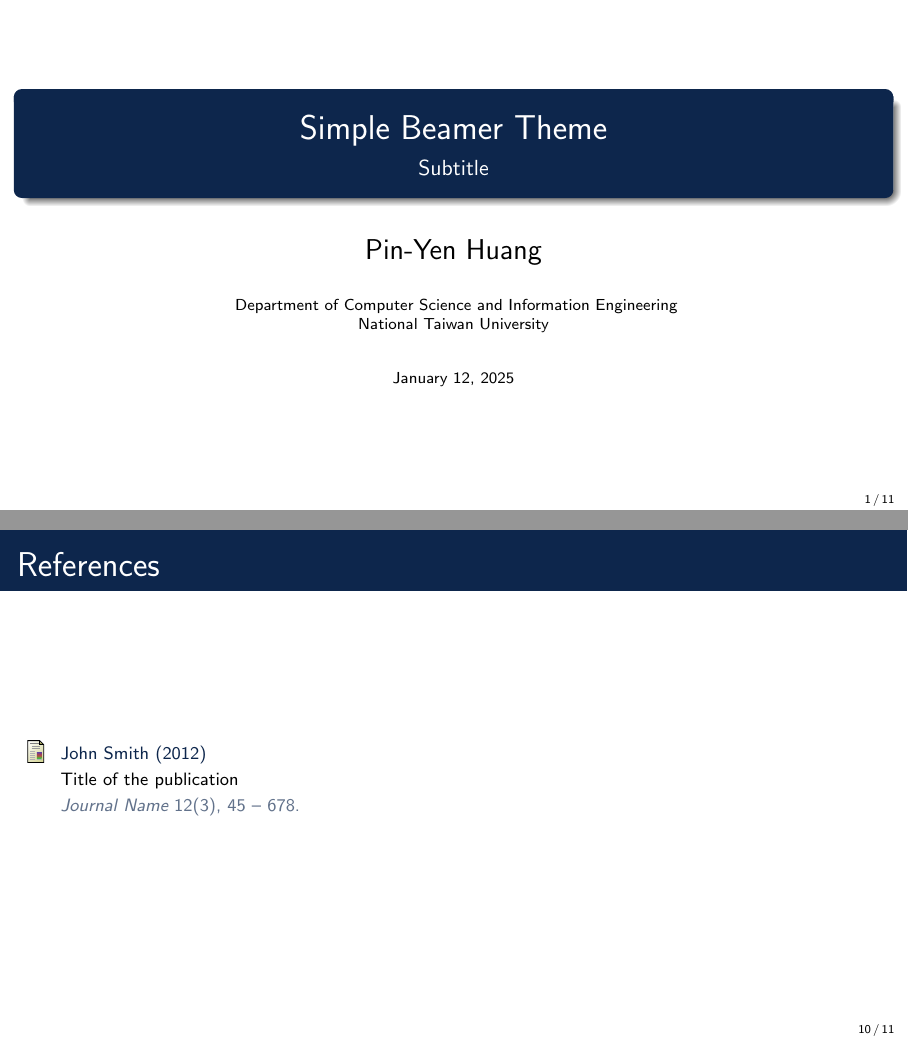
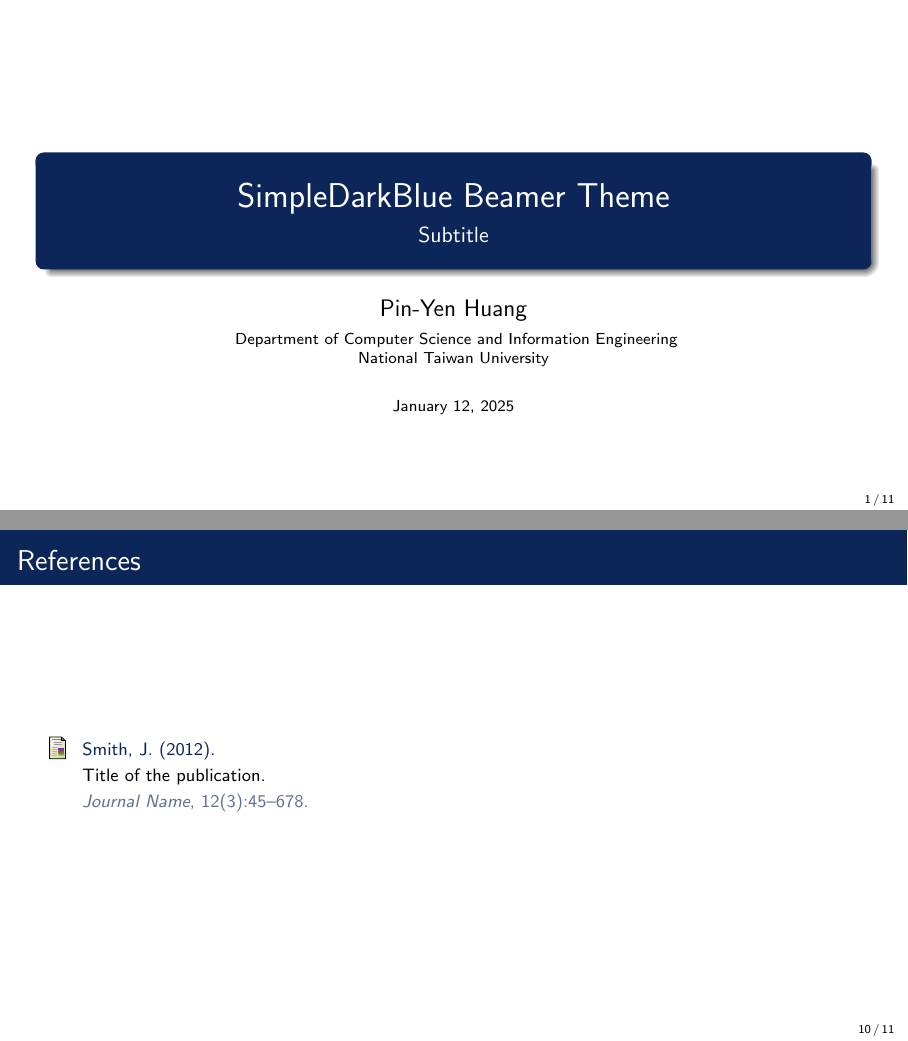
Before and after one commit to PM25/SimpleDarkBlue-BeamerTheme, LaTeX slides (sample.tex, which reads beamercolorthemeSimpleDarkBlue.sty, beamerfontthemeSimpleDarkBlue.sty, beamerinnerthemeSimpleDarkBlue.sty): pages 1 and 10 of 11, joined at a grey line. Compiled offline with pdfLaTeX.

Commit message:
[update] refactor code & adjust styles.

```diff
--- a/beamercolorthemeSimpleDarkBlue.sty
+++ b/beamercolorthemeSimpleDarkBlue.sty
@@ -1,23 +1,39 @@
-\definecolor{InvisibleRed}{rgb}{0.92, 0.9, 0.9}
-\definecolor{InvisibleGreen}{rgb}{0.9, 0.92, 0.9}
-\definecolor{InvisibleBlue}{rgb}{0.9, 0.9, 0.92}
+%-------------------------------------------------------------
+%  Package: beamertheme-SimpleDarkBlue
+%  Author: Pin-Yen Huang (pyhuang97@gmail.com)
+%  Version: 1.1, 2025-01-12
+%  Link: https://github.com/pm25/SimpleDarkBlue-BeamerTheme
+%  This is free and unencumbered software released into the
+%  public domain; see <http://unlicense.org> for details.
+%-------------------------------------------------------------
 
-\definecolor{LightBlue}{rgb}{0.4, 0.55, 0.65}
+%--------------------------------------
+%  Color Settings
+%--------------------------------------
 
-\definecolor{MediumRed}{rgb}{0.92549, 0.34509, 0.34509}
-\definecolor{MediumGreen}{rgb}{0.36862, 0.66666, 0.65882}
-\definecolor{MediumBlue}{rgb}{0.01176, 0.31372, 0.43529}
+% define custom colors
+\definecolor{MutedRed}{rgb}{0.97, 0.92, 0.92}
+\definecolor{MutedGreen}{rgb}{0.92, 0.97, 0.92}
+\definecolor{MutedBlue}{rgb}{0.92, 0.92, 0.97}
+\definecolor{MutedBlack}{rgb}{0.95, 0.95, 0.95}
 
-\definecolor{DarkBlue}{rgb}{0.05, 0.15, 0.3}
+\definecolor{MediumRed}{rgb}{0.925, 0.345, 0.345}
+\definecolor{MediumGreen}{rgb}{0.37, 0.7, 0.66}
+\definecolor{MediumBlue}{rgb}{0.015, 0.315, 0.45}
+\definecolor{MediumBlack}{rgb}{0.219, 0.259, 0.349}
 
+\definecolor{DarkBlue}{rgb}{0.05, 0.15, 0.35}
+
+% set beamer color themes
 \usecolortheme[named=DarkBlue]{structure}
 
-\setbeamercolor{palette primary}{bg=DarkBlue,fg=white}
-\setbeamercolor{palette secondary}{bg=MediumBlue,fg=white}
-\setbeamercolor{palette tertiary}{bg=LightBlue,fg=white}
-\setbeamercolor{block title}{bg=MediumBlue}
-\setbeamercolor{block body}{bg=InvisibleBlue}
-\setbeamercolor{block title example}{bg=MediumGreen}
-\setbeamercolor{block body example}{bg=InvisibleGreen}
-\setbeamercolor{block title alerted}{bg=MediumRed}
-\setbeamercolor{block body alerted}{bg=InvisibleRed}
+% customize colors for elements
+\setbeamercolor{title}{bg=DarkBlue,fg=white}
+\setbeamercolor{frametitle}{bg=DarkBlue,fg=white}
+
+\setbeamercolor{block title}{fg=white,bg=MediumBlue}
+\setbeamercolor{block body}{fg=black,bg=MutedBlue}
+\setbeamercolor{block title example}{fg=white,bg=MediumGreen}
+\setbeamercolor{block body example}{fg=black,bg=MutedGreen}
+\setbeamercolor{block title alerted}{fg=white,bg=MediumRed}
+\setbeamercolor{block body alerted}{fg=black,bg=MutedRed}
--- a/beamerfontthemeSimpleDarkBlue.sty
+++ b/beamerfontthemeSimpleDarkBlue.sty
@@ -1,6 +1,15 @@
-\mode<presentation>
+%-------------------------------------------------------------
+%  Package: beamertheme-SimpleDarkBlue
+%  Author: Pin-Yen Huang (pyhuang97@gmail.com)
+%  Version: 1.1, 2025-01-12
+%  Link: https://github.com/pm25/SimpleDarkBlue-BeamerTheme
+%  This is free and unencumbered software released into the
+%  public domain; see <http://unlicense.org> for details.
+%-------------------------------------------------------------
 
-%%%%%%%%%%%% fonts
+%--------------------------------------
+%  Font Settings
+%--------------------------------------
 
 \setbeamerfont{structure}{family=\sffamily,series=\mdseries}
 
@@ -8,19 +17,16 @@
 \setbeamerfont{subtitle}{size=\normalsize,parent=title}
 
 \setbeamerfont{date}{size=\scriptsize,series=\mdseries,parent=structure}
-\setbeamerfont{author}{size=\Large,series=\mdseries,parent=structure}
+\setbeamerfont{author}{size=\large,series=\mdseries,parent=structure}
 \setbeamerfont{institute}{size=\scriptsize,series=\mdseries,parent=structure}
 
-\setbeamerfont{section in toc}{size=\Large,parent=structure}
+\setbeamerfont{section in toc}{size=\large,parent=structure}
 \setbeamerfont{section in head/foot}{size=\tiny,parent=structure}
-\setbeamerfont{subsection in toc}{size=\large,parent={section in toc}}
+\setbeamerfont{subsection in toc}{size=\small,parent={section in toc}}
 
-\setbeamerfont{frametitle}{parent=structure,size=\LARGE}
-\setbeamerfont{framesubtitle}{parent=frametitle,size=\Large}
+\setbeamerfont{frametitle}{size=\Large,parent=structure}
+\setbeamerfont{framesubtitle}{parent=frametitle,size=\large}
 
 \setbeamerfont{caption}{size=\footnotesize}
 \setbeamerfont{item}{parent=structure,series=\mdseries}
 \setbeamerfont{block title}{size=\large,series=\mdseries,parent={structure,block body}}
-
-\mode
-<all>
--- /dev/null
+++ b/beamerinnerthemeSimpleDarkBlue.sty
@@ -0,0 +1,70 @@
+%-------------------------------------------------------------
+%  Package: beamertheme-SimpleDarkBlue
+%  Author: Pin-Yen Huang (pyhuang97@gmail.com)
+%  Version: 1.1, 2025-01-12
+%  Link: https://github.com/pm25/SimpleDarkBlue-BeamerTheme
+%  This is free and unencumbered software released into the
+%  public domain; see <http://unlicense.org> for details.
+%-------------------------------------------------------------
+
+%--------------------------------------
+%  Inner Theme Settings
+%--------------------------------------
+
+\pgfdeclareverticalshading[lower.bg,upper.bg]{bmb@transition}{200cm}{%
+color(0pt)=(lower.bg); color(2pt)=(lower.bg); color(4pt)=(lower.bg)}
+
+\setbeamersize{text margin left=2em,text margin right=2em}
+
+\setbeamertemplate{footline}[frame number]
+\setbeamertemplate{navigation symbols}{}
+
+\setbeamertemplate{blocks}[rounded][shadow=true]
+
+\setbeamertemplate{enumerate items}[default]
+\setbeamertemplate{enumerate subitem}[default]
+\setbeamertemplate{itemize items}[circle]
+\setbeamertemplate{itemize subitem}[circle]
+
+% table of contents (overview) settings
+\setbeamertemplate{section in toc}[sections numbered]
+\setbeamertemplate{subsection in toc}{%
+    \leavevmode
+    \leftskip=3.2em
+    \rlap{\hskip-2em\inserttocsectionnumber.\inserttocsubsectionnumber}
+    \inserttocsubsection\par
+}
+
+% title page customization
+\setbeamertemplate{title page}{%
+    \vspace{6em}
+    \begingroup
+    \centering
+    % ------------------------
+    \begin{beamercolorbox}[sep=10pt,center,shadow=true,rounded=true]{title}
+        \usebeamerfont{title}\inserttitle\par%
+        \ifx\insertsubtitle\@empty%
+        \else%
+        \vskip0.25em%
+        {\usebeamerfont{subtitle}\usebeamercolor[fg]{subtitle}\insertsubtitle\par}%
+        \fi%
+    \end{beamercolorbox}%
+    \vskip0.5em\par
+    % ------------------------
+    \begin{beamercolorbox}[sep=8pt,center]{author}
+        \usebeamerfont{author}\insertauthor
+    \end{beamercolorbox}
+    \vskip-1em
+    % ------------------------
+    \begin{beamercolorbox}[sep=8pt,center]{institute}
+        \usebeamerfont{institute}\insertinstitute
+    \end{beamercolorbox}
+    % ------------------------
+    \begin{beamercolorbox}[sep=8pt,center]{date}
+        \usebeamerfont{date}\insertdate
+    \end{beamercolorbox}\vskip0.5em
+    % ------------------------
+    {\usebeamercolor[fg]{titlegraphic}\inserttitlegraphic\par}
+    \endgroup
+    \vfill
+}
--- a/sample.tex
+++ b/sample.tex
@@ -9,9 +10,9 @@
 \usepackage{booktabs} % Allows the use of \toprule, \midrule and \bottomrule in tables
 
 %----------------------------------------------------------------------------------------
-%	TITLE PAGE
+%    TITLE PAGE
 %----------------------------------------------------------------------------------------
 
-\title[short title]{Simple Beamer Theme} % The short title appears at the bottom of every slide, the full title is only on the title page
+\title{SimpleDarkBlue Beamer Theme}
 \subtitle{Subtitle}
 
@@ -141,14 +140,9 @@
 %------------------------------------------------
 
 \begin{frame}{References}
-    % Beamer does not support BibTeX so references must be inserted manually as below
-    \footnotesize{
-        \begin{thebibliography}{99}
-            \bibitem[Smith, 2012]{p1} John Smith (2012)
-            \newblock Title of the publication
-            \newblock \emph{Journal Name} 12(3), 45 -- 678.
-        \end{thebibliography}
-    }
+    \footnotesize
+    \bibliography{reference.bib}
+    \bibliographystyle{apalike}
 \end{frame}
 
 %------------------------------------------------
```
Also changed, not shown: beamerthemeSimpleDarkBlue.sty (+14 -14 lines), reference.bib (added, +9 -0 lines), sample.pdf, sample.tex (15 more changed lines).
